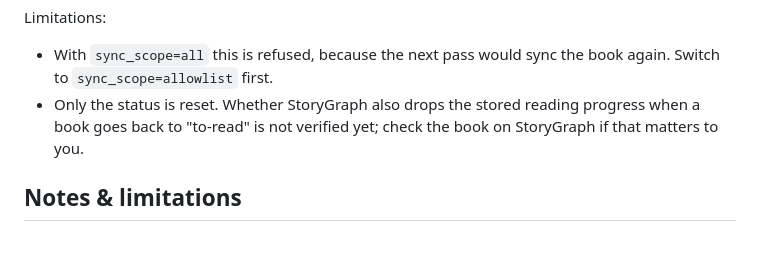
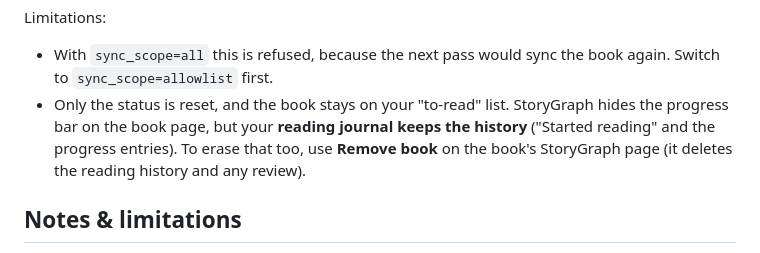
Before and after one commit to dkuester/KindleStoryGraph, a Markdown page: docs/install.md, the part around the change. Rendered like a GitHub page.

```diff
--- a/docs/install.md
+++ b/docs/install.md
@@ -181,9 +181,11 @@ Limitations:
 
 - With `sync_scope=all` this is refused, because the next pass would sync the
   book again. Switch to `sync_scope=allowlist` first.
-- Only the status is reset. Whether StoryGraph also drops the stored reading
-  progress when a book goes back to "to-read" is not verified yet; check the
-  book on StoryGraph if that matters to you.
+- Only the status is reset, and the book stays on your "to-read" list.
+  StoryGraph hides the progress bar on the book page, but your **reading
+  journal keeps the history** ("Started reading" and the progress entries).
+  To erase that too, use **Remove book** on the book's StoryGraph page
+  (it deletes the reading history and any review).
 
 ## Notes & limitations
 
```
Also changed, not shown: ROADMAP.md (+11 -6 lines), docs/install.de.md (+6 -3 lines).
